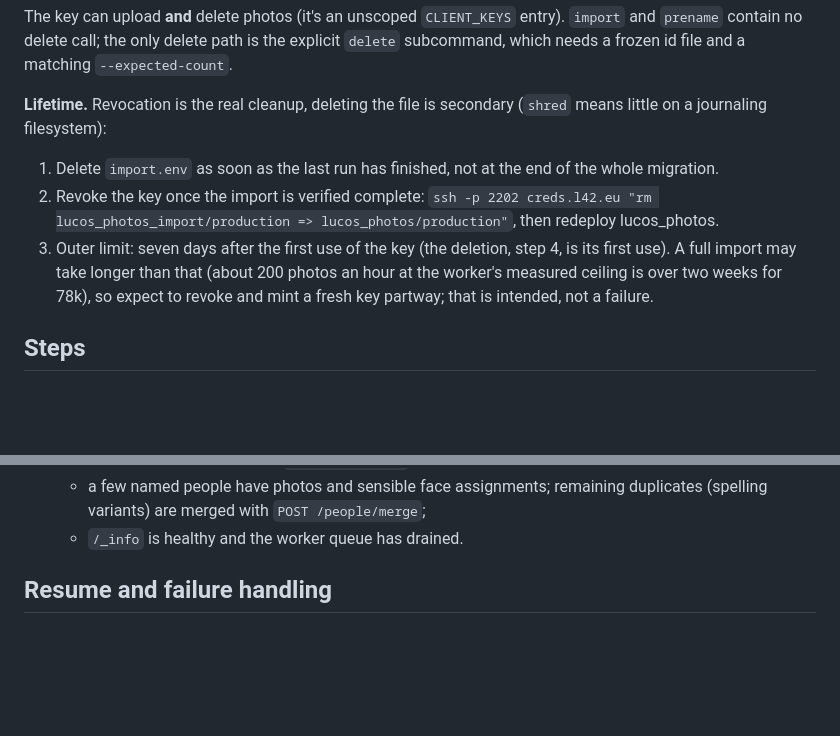
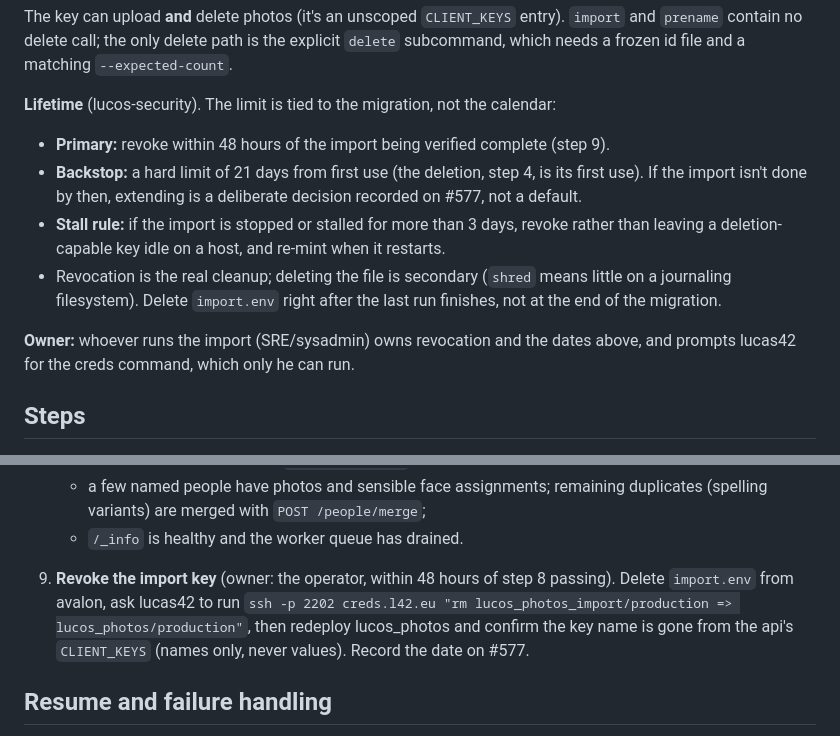
Before and after one commit to lucas42/lucos_photos, a Markdown page: docs/migration-runbook.md, 2 parts joined by grey strips. GitHub-like rendering; blank space fills up the shorter version.

Commit message:
Tie the import key's lifetime to the migration
Refs #577. lucos-security replaced the seven-day limit (an illustrative figure, and rotating mid-import adds credential handling for no gain): revoke within 48h of the import being verified complete, a 21-day hard backstop from first use where extending is deliberate, and revoke if stalled more than 3 days. Revocation is now an explicit runbook step owned by whoever runs the import, who prompts lucas42 for the creds rm.

```diff
--- a/docs/migration-runbook.md
+++ b/docs/migration-runbook.md
@@ -53,11 +53,14 @@ Rules for everyone afterwards: don't `cat` the file, run `env`, enable `set -x`,
 
 The key can upload **and** delete photos (it's an unscoped `CLIENT_KEYS` entry). `import` and `prename` contain no delete call; the only delete path is the explicit `delete` subcommand, which needs a frozen id file and a matching `--expected-count`.
 
-**Lifetime.** Revocation is the real cleanup, deleting the file is secondary (`shred` means little on a journaling filesystem):
+**Lifetime** (lucos-security). The limit is tied to the migration, not the calendar:
 
-1. Delete `import.env` as soon as the last run has finished, not at the end of the whole migration.
-2. Revoke the key once the import is verified complete: `ssh -p 2202 creds.l42.eu "rm lucos_photos_import/production => lucos_photos/production"`, then redeploy lucos_photos.
-3. Outer limit: seven days after the first use of the key (the deletion, step 4, is its first use). A full import may take longer than that (about 200 photos an hour at the worker's measured ceiling is over two weeks for 78k), so expect to revoke and mint a fresh key partway; that is intended, not a failure.
+- **Primary:** revoke within 48 hours of the import being verified complete (step 9).
+- **Backstop:** a hard limit of 21 days from first use (the deletion, step 4, is its first use). If the import isn't done by then, extending is a deliberate decision recorded on #577, not a default.
+- **Stall rule:** if the import is stopped or stalled for more than 3 days, revoke rather than leaving a deletion-capable key idle on a host, and re-mint when it restarts.
+- Revocation is the real cleanup; deleting the file is secondary (`shred` means little on a journaling filesystem). Delete `import.env` right after the last run finishes, not at the end of the migration.
+
+**Owner:** whoever runs the import (SRE/sysadmin) owns revocation and the dates above, and prompts lucas42 for the creds command, which only he can run.
 
 ## Steps
 
@@ -83,6 +86,7 @@ The key can upload **and** delete photos (it's an unscoped `CLIENT_KEYS` entry).
    - spot-check a few photos in `.photo-metadata`: taken date and description match the sidecars;
    - a few named people have photos and sensible face assignments; remaining duplicates (spelling variants) are merged with `POST /people/merge`;
    - `/_info` is healthy and the worker queue has drained.
+9. **Revoke the import key** (owner: the operator, within 48 hours of step 8 passing). Delete `import.env` from avalon, ask lucas42 to run `ssh -p 2202 creds.l42.eu "rm lucos_photos_import/production => lucos_photos/production"`, then redeploy lucos_photos and confirm the key name is gone from the api's `CLIENT_KEYS` (names only, never values). Record the date on #577.
 
 ## Resume and failure handling
 
```
